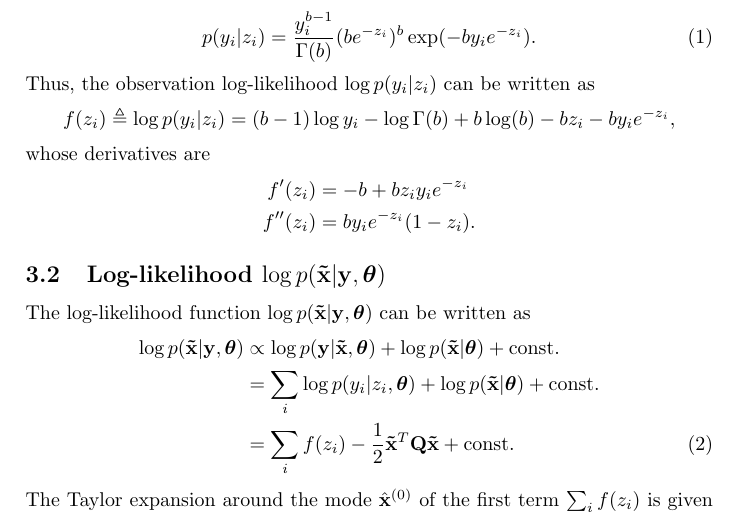
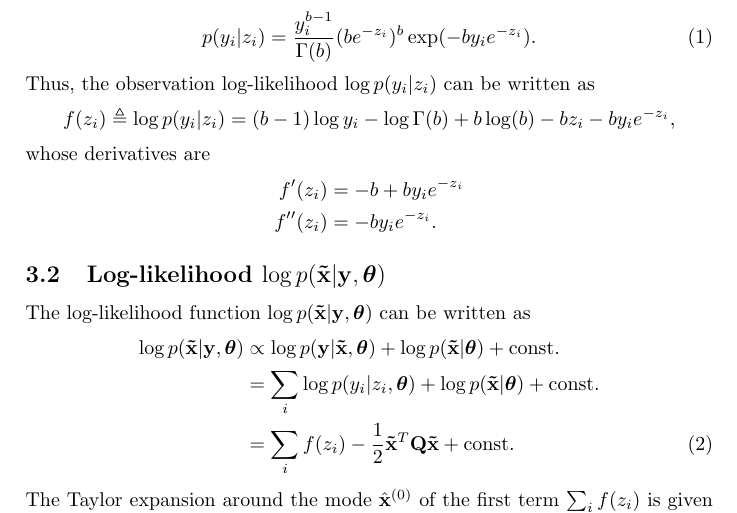
Before and after one commit to nad1g/fmsn20, a LaTeX document (ha2/proj2.tex): part of page 2 of 7, cut so that both start at the same text. Compiled offline with pdfLaTeX.

Commit message:
Corrected error in HA2
f''(z) has been corrected.

```diff
--- a/ha2/proj2.tex
+++ b/ha2/proj2.tex
@@ -88,8 +88,8 @@ Thus, the observation log-likelihood $\log p(y_i|z_i)$ can be written as
 \end{equation*}
 whose derivatives are
 \begin{align*}
- f'(z_i) &= -b + b z_i y_i e^{-z_i} \\
- f''(z_i) &= b y_i e^{-z_i} (1 - z_i) .
+ f'(z_i) &= -b + b y_i e^{-z_i} \\
+ f''(z_i) &= -b y_i e^{-z_i}.
 \end{align*}
 
 \subsection{Log-likelihood $\log p(\btx|\by, \btheta)$}
```
Also changed, not shown: 2 other files.
